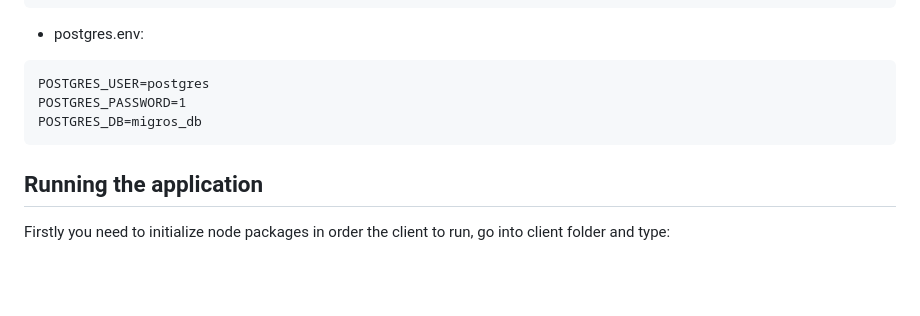
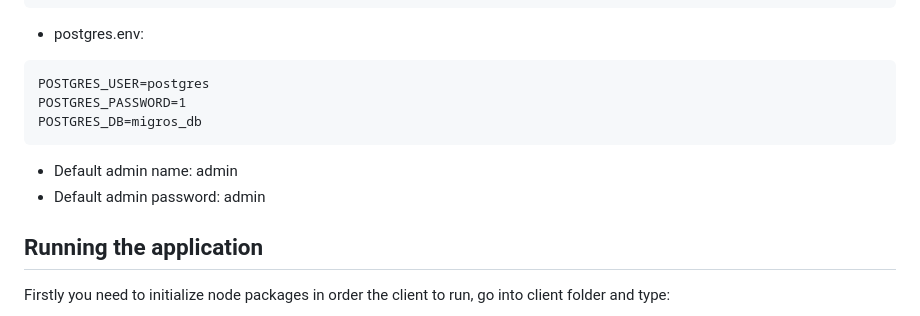
Before and after one commit to motionnblur/migros-app, a Markdown page: README.md, the part around one of its changes. Rendered like a GitHub page; blank space fills up the shorter version.

Commit message:
Update README with admin credentials and images
Added default admin credentials to the README and included additional images.

````diff
--- a/README.md
+++ b/README.md
@@ -78,6 +78,9 @@ POSTGRES_USER=postgres
 POSTGRES_PASSWORD=1
 POSTGRES_DB=migros_db
 ```
+* Default admin name: admin
+* Default admin password: admin
+
 ## Running the application
 Firstly you need to initialize node packages in order the client to run, go into client folder and type:
 ```
````
Also changed, not shown: other parts of README.md (+28 -0 lines).
